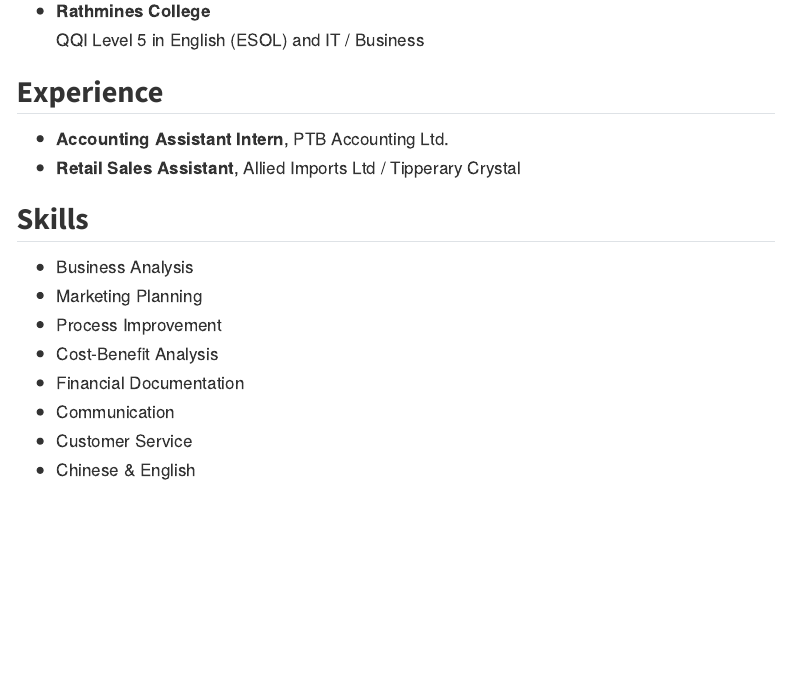
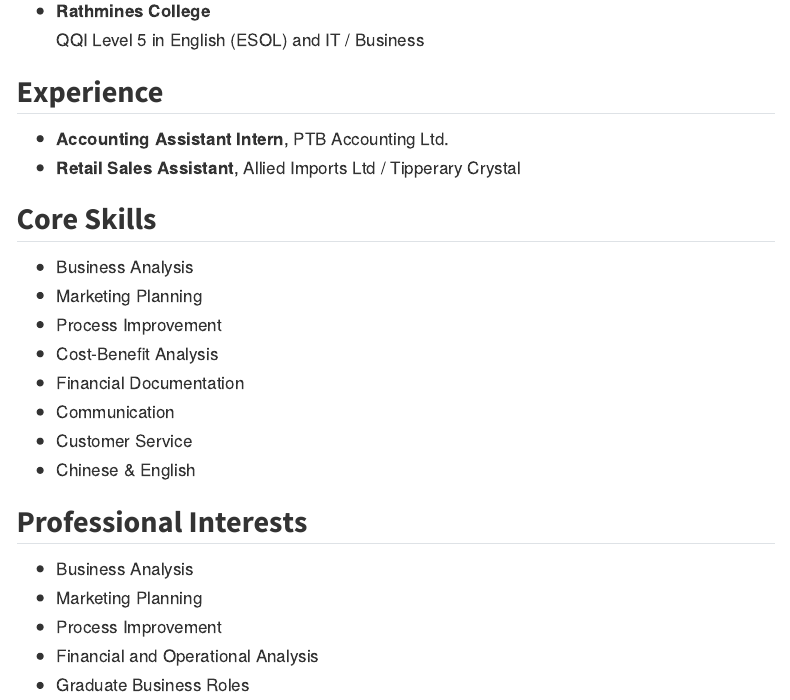
Before and after one commit to chensophiasufei2-hub/Sophia-chen-eportfolio, a Quarto document (about.qmd): the page in a window 1100 px wide, from 700 px down. Rendered offline with R 4.5, knitr and Pandoc in place of Quarto, with nearby package versions; menus at the side of the page are left out.

Commit message:
Refine about page content

```diff
--- a/about.qmd
+++ b/about.qmd
@@ -23,7 +23,7 @@ My main professional interests lie in business analysis, marketing strategy, pro
 - **Accounting Assistant Intern**, PTB Accounting Ltd.
 - **Retail Sales Assistant**, Allied Imports Ltd / Tipperary Crystal
 
-## Skills
+## Core Skills
 
 - Business Analysis
 - Marketing Planning
@@ -33,3 +33,11 @@ My main professional interests lie in business analysis, marketing strategy, pro
 - Communication
 - Customer Service
 - Chinese & English
+
+## Professional Interests
+
+- Business Analysis
+- Marketing Planning
+- Process Improvement
+- Financial and Operational Analysis
+- Graduate Business Roles
```
Also changed, not shown: docs/search.json (deleted), 27 other files.
